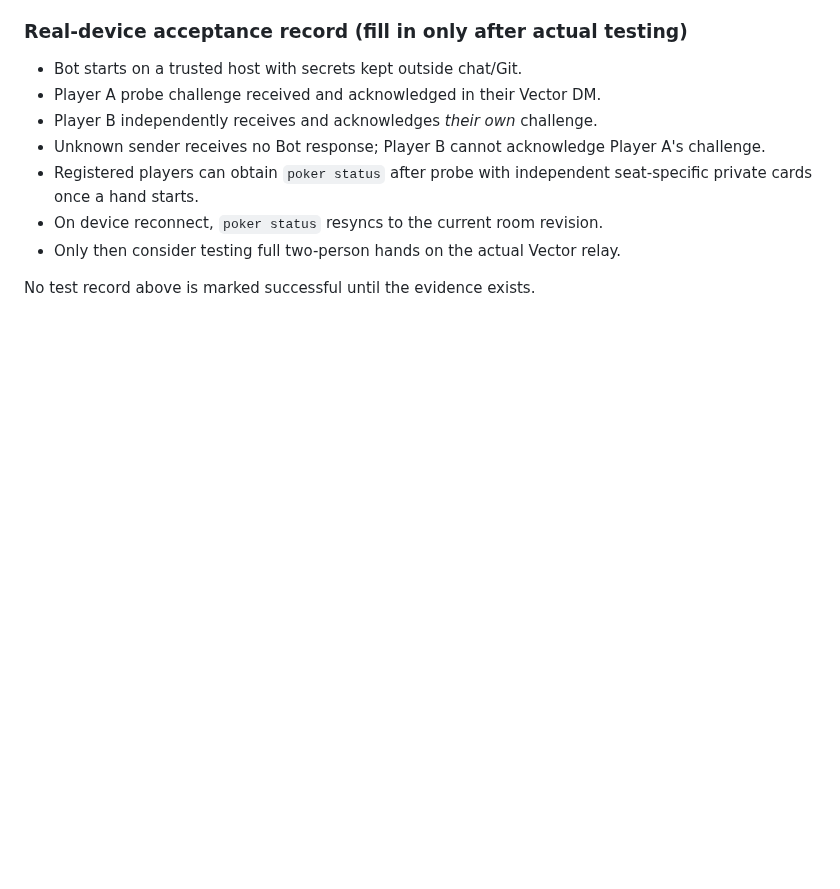
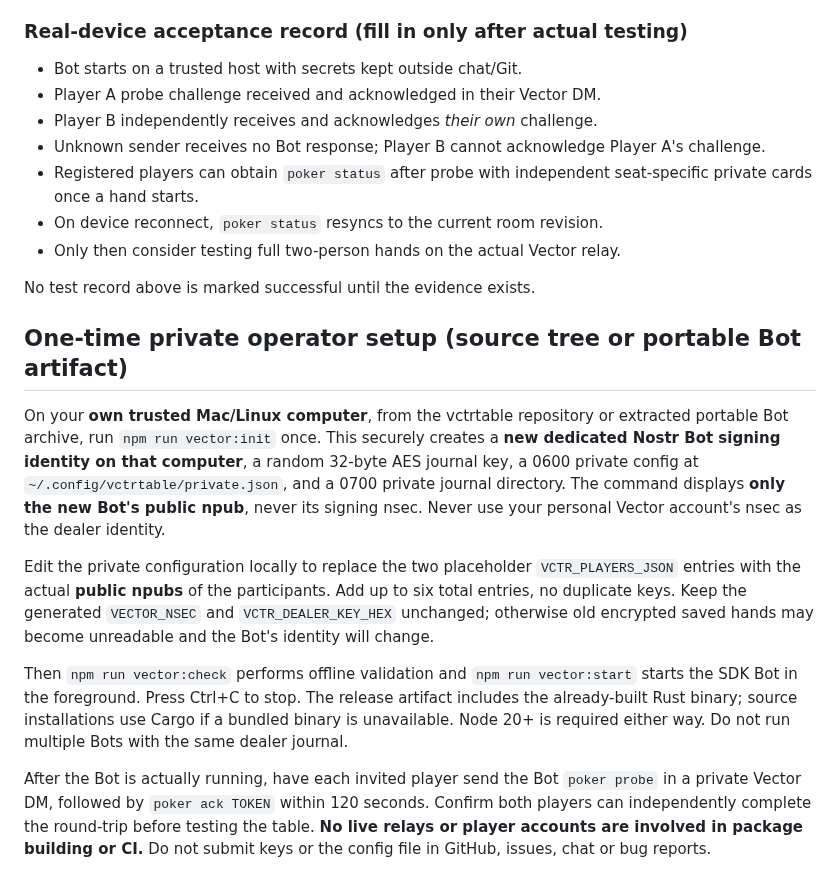
Before and after one commit to badjoke-lab/vctrtable, a Markdown page: docs/DM-FIRST-POKER.md, the part around the change. Drawn GitHub-style; blank space fills up the shorter version.

Commit message:
docs(vector): dedicated Bot identity auto-generated locally and first private DM test steps

```diff
--- a/docs/DM-FIRST-POKER.md
+++ b/docs/DM-FIRST-POKER.md
@@ -139,3 +139,32 @@ latency. Source-level and CI tests cannot replace a real Vector-device run.
 - Only then consider testing full two-person hands on the actual Vector relay.
 
 No test record above is marked successful until the evidence exists.
+
+## One-time private operator setup (source tree or portable Bot artifact)
+
+On your **own trusted Mac/Linux computer**, from the vctrtable repository or
+extracted portable Bot archive, run `npm run vector:init` once. This securely
+creates a **new dedicated Nostr Bot signing identity on that computer**, a
+random 32-byte AES journal key, a 0600 private config at
+`~/.config/vctrtable/private.json`, and a 0700 private journal directory.
+The command displays **only the new Bot's public npub**, never its signing
+nsec. Never use your personal Vector account's nsec as the dealer identity.
+
+Edit the private configuration locally to replace the two placeholder
+`VCTR_PLAYERS_JSON` entries with the actual **public npubs** of the
+participants. Add up to six total entries, no duplicate keys. Keep the
+generated `VECTOR_NSEC` and `VCTR_DEALER_KEY_HEX` unchanged; otherwise old
+encrypted saved hands may become unreadable and the Bot's identity will change.
+
+Then `npm run vector:check` performs offline validation and
+`npm run vector:start` starts the SDK Bot in the foreground. Press Ctrl+C
+to stop. The release artifact includes the already-built Rust binary; source
+installations use Cargo if a bundled binary is unavailable. Node 20+ is
+required either way. Do not run multiple Bots with the same dealer journal.
+
+After the Bot is actually running, have each invited player send the Bot
+`poker probe` in a private Vector DM, followed by `poker ack TOKEN` within
+120 seconds. Confirm both players can independently complete the round-trip
+before testing the table. **No live relays or player accounts are involved
+in package building or CI.** Do not submit keys or the config file in GitHub,
+issues, chat or bug reports.
```
